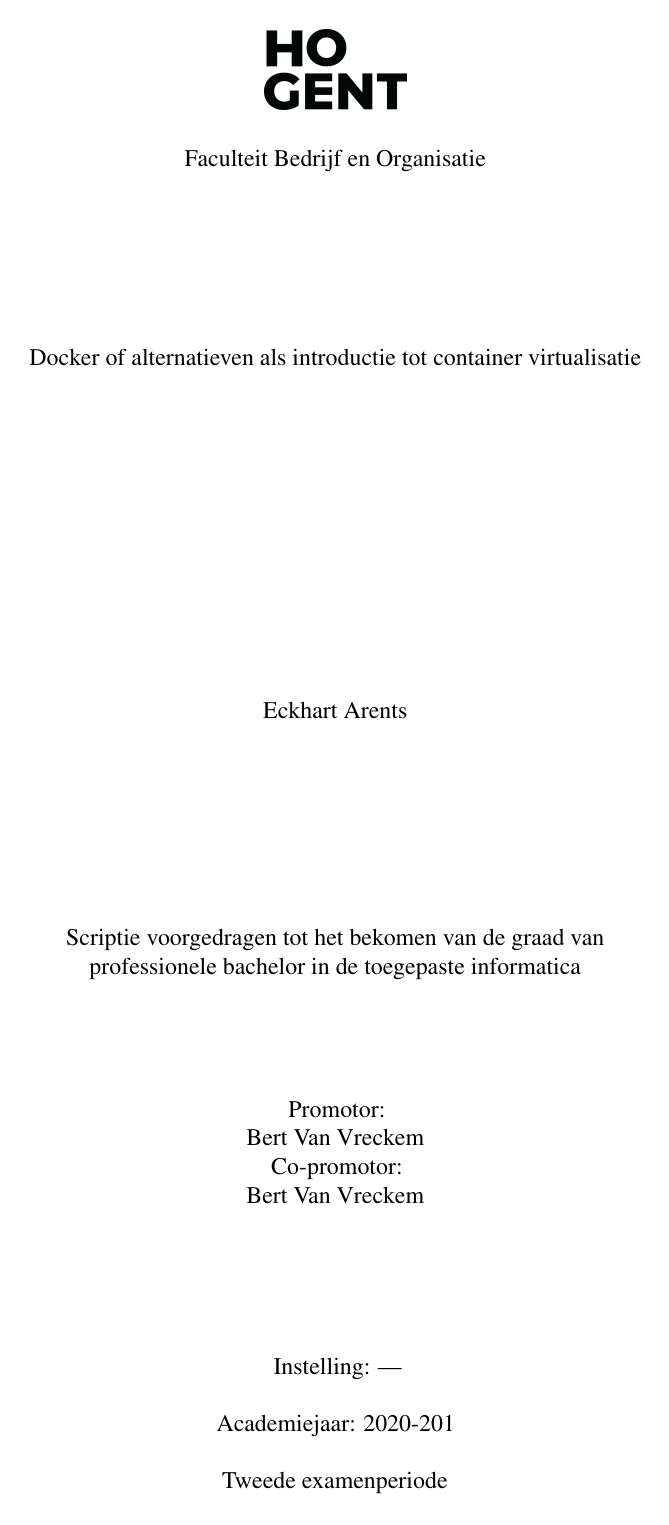
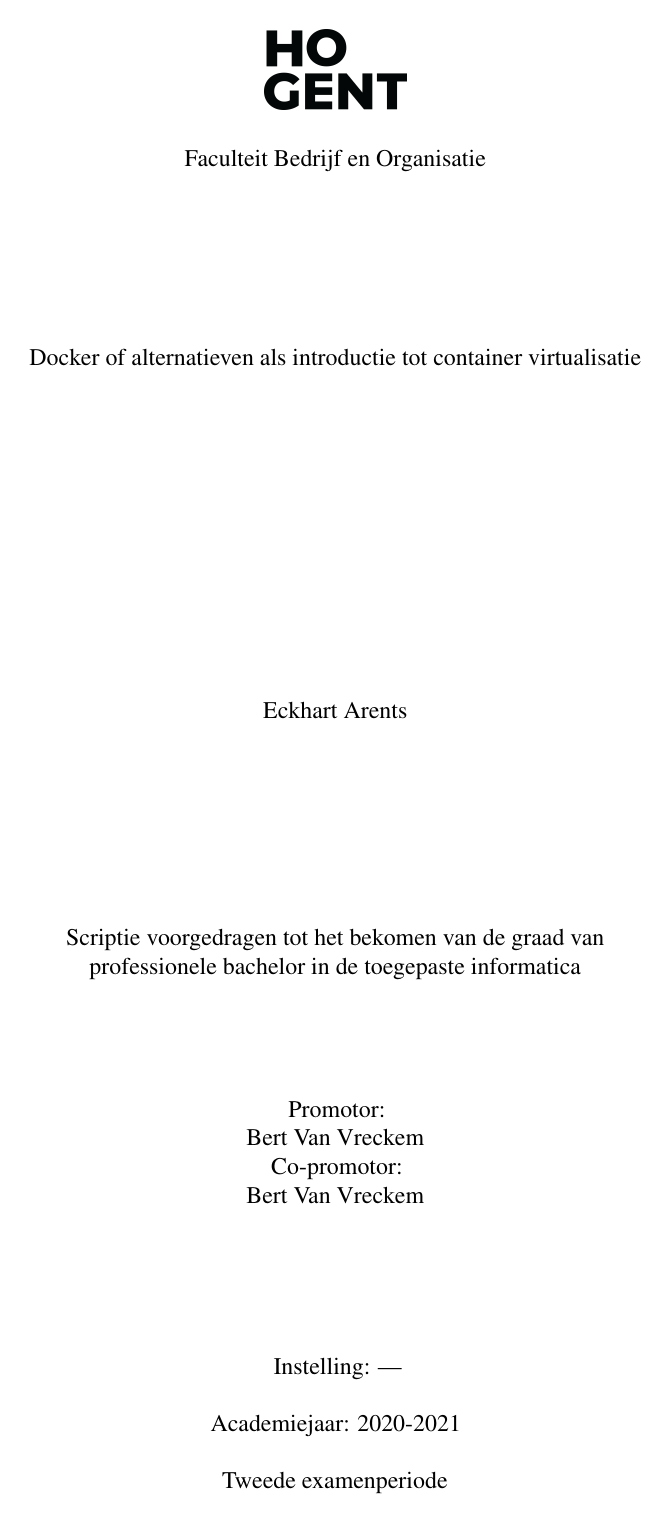
Before and after one commit to EckhartArents/Bachelorproef--Eckhart-Arents, a LaTeX thesis (bachproef/bachproef-tin.tex): page 1 of 74. Compiled offline with pdfLaTeX.

Commit message:
fout in datum op voorblad

```diff
--- a/bachproef/bachproef-tin.tex
+++ b/bachproef/bachproef-tin.tex
@@ -29,7 +29,7 @@
 \instelling{---}
 
 % Academiejaar
-\academiejaar{2020-201}
+\academiejaar{2020-2021}
 
 % Examenperiode
 %  - 1e semester = 1e examenperiode => 1
```
